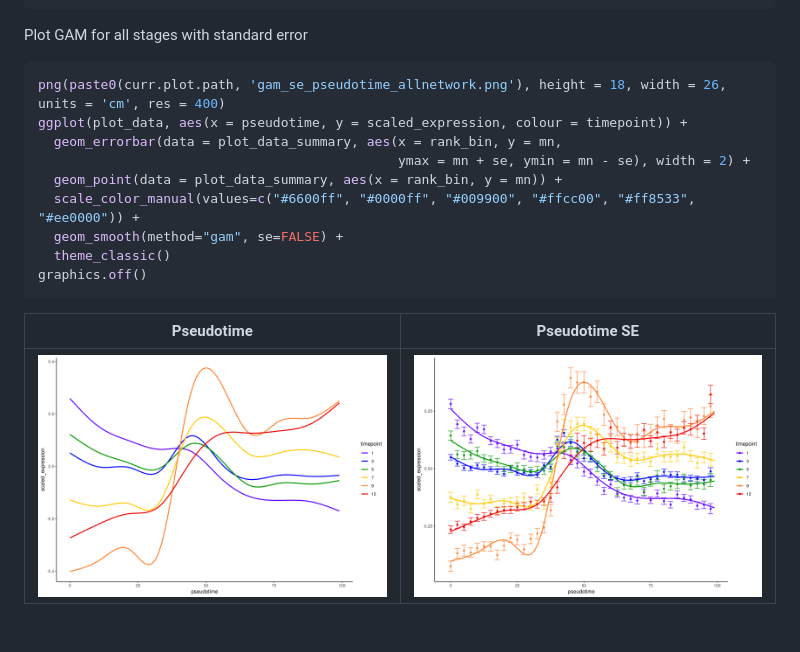
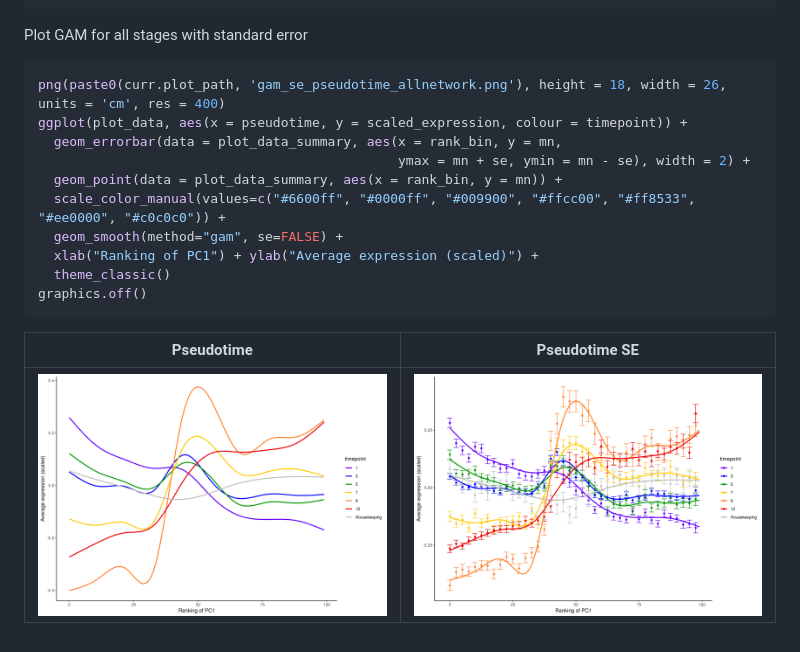
Before and after one commit to alexthiery/10x_neural_tube, a Markdown page: README.md, the part around the change printed below. Drawn GitHub-style; pictures changed too: suppl_files/plots/8_pseudotime/gam_pseudotime_allnetwork.png, suppl_files/plots/8_pseudotime/gam_se_pseudotime_allnetwork.png.

Commit message:
update pseudotime and add control

````diff
--- a/README.md
+++ b/README.md
@@ -1489,13 +1498,14 @@ graphics.off()
 
 Plot GAM for all stages with standard error
 ```R
-png(paste0(curr.plot.path, 'gam_se_pseudotime_allnetwork.png'), height = 18, width = 26, units = 'cm', res = 400)
+png(paste0(curr.plot_path, 'gam_se_pseudotime_allnetwork.png'), height = 18, width = 26, units = 'cm', res = 400)
 ggplot(plot_data, aes(x = pseudotime, y = scaled_expression, colour = timepoint)) +
   geom_errorbar(data = plot_data_summary, aes(x = rank_bin, y = mn,
                                               ymax = mn + se, ymin = mn - se), width = 2) +
   geom_point(data = plot_data_summary, aes(x = rank_bin, y = mn)) +
-  scale_color_manual(values=c("#6600ff", "#0000ff", "#009900", "#ffcc00", "#ff8533", "#ee0000")) +
+  scale_color_manual(values=c("#6600ff", "#0000ff", "#009900", "#ffcc00", "#ff8533", "#ee0000", "#c0c0c0")) +
   geom_smooth(method="gam", se=FALSE) +
+  xlab("Ranking of PC1") + ylab("Average expression (scaled)") +
   theme_classic()
 graphics.off()
 ```
````
Also changed, not shown: other parts of README.md (+18 -9 lines), suppl_files/plots/8_pseudotime/pc1.png, 1 other file.
